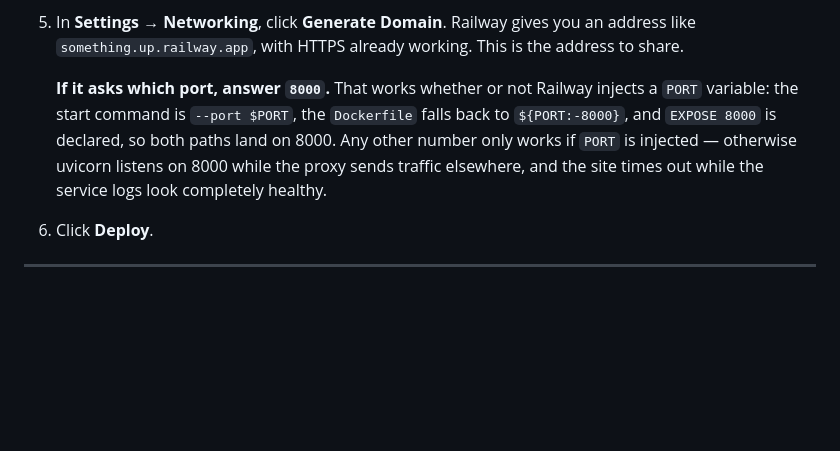
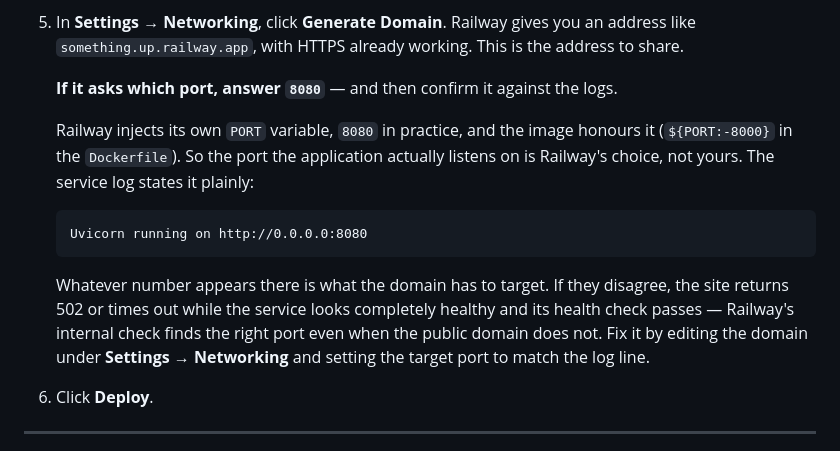
Before and after one commit to ryanfio15/Crime-Prevention-and-Personal-Safety-Application, a Markdown page: docs/DEPLOY.md, the part around the change. Rendered like a GitHub page; blank space fills up the shorter version.

Commit message:
Correct the domain port: Railway injects PORT=8080
The doc said to answer 8000, reasoning that it works whether or not Railway
injects a PORT variable. Railway does inject one, and it is 8080, so the image
correctly bound 8080 while the domain pointed at 8000. The site then returns
502 while the service log reads "Application startup complete" and the health
check passes -- Railway's internal probe finds the right port even when the
public domain does not, so nothing looks wrong anywhere.

Now says to answer 8080 and to confirm against the "Uvicorn running on
http://0.0.0.0:PORT" line, since that is the authoritative value.

Co-Authored-By: Claude Opus 5 <noreply@anthropic.com>

````diff
--- a/docs/DEPLOY.md
+++ b/docs/DEPLOY.md
@@ -182,12 +182,24 @@ All three live in one Railway **project**.
    address like `something.up.railway.app`, with HTTPS already working. This is
    the address to share.
 
-   **If it asks which port, answer `8000`.** That works whether or not Railway
-   injects a `PORT` variable: the start command is `--port $PORT`, the
-   `Dockerfile` falls back to `${PORT:-8000}`, and `EXPOSE 8000` is declared, so
-   both paths land on 8000. Any other number only works if `PORT` is injected —
-   otherwise uvicorn listens on 8000 while the proxy sends traffic elsewhere,
-   and the site times out while the service logs look completely healthy.
+   **If it asks which port, answer `8080`** — and then confirm it against the
+   logs.
+
+   Railway injects its own `PORT` variable, `8080` in practice, and the image
+   honours it (`${PORT:-8000}` in the `Dockerfile`). So the port the application
+   actually listens on is Railway's choice, not yours. The service log states it
+   plainly:
+
+   ```
+   Uvicorn running on http://0.0.0.0:8080
+   ```
+
+   Whatever number appears there is what the domain has to target. If they
+   disagree, the site returns 502 or times out while the service looks
+   completely healthy and its health check passes — Railway's internal check
+   finds the right port even when the public domain does not. Fix it by editing
+   the domain under **Settings → Networking** and setting the target port to
+   match the log line.
 6. Click **Deploy**.
 
 ---
````
